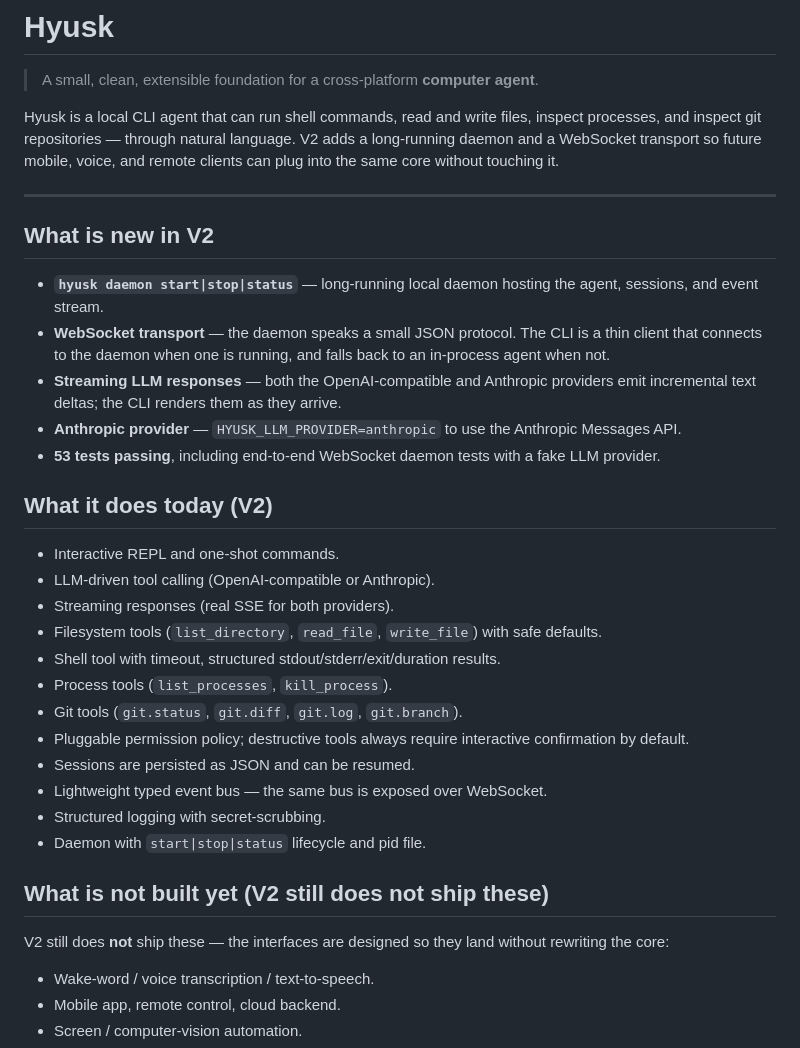
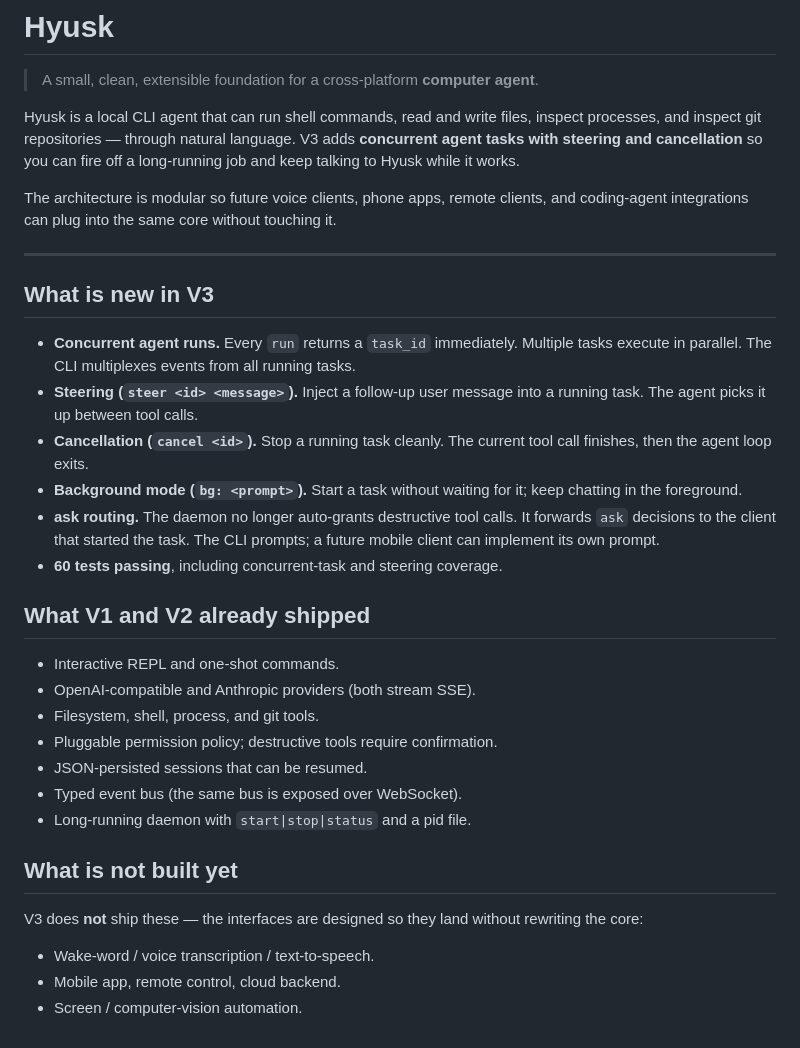
Before and after one commit to devbulchandani/hyusk, a Markdown page: README.md, the part around one of its changes. Drawn GitHub-style.

Commit message:
docs: document V3 (concurrent tasks, steering, ask routing)

```diff
--- a/README.md
+++ b/README.md
@@ -3,48 +3,46 @@
 > A small, clean, extensible foundation for a cross-platform **computer agent**.
 
 Hyusk is a local CLI agent that can run shell commands, read and write files,
-inspect processes, and inspect git repositories — through natural language. V2
-adds a long-running daemon and a WebSocket transport so future mobile, voice,
-and remote clients can plug into the same core without touching it.
+inspect processes, and inspect git repositories — through natural language. V3
+adds **concurrent agent tasks with steering and cancellation** so you can
+fire off a long-running job and keep talking to Hyusk while it works.
+
+The architecture is modular so future voice clients, phone apps, remote
+clients, and coding-agent integrations can plug into the same core without
+touching it.
 
 ---
 
-## What is new in V2
+## What is new in V3
 
-- **`hyusk daemon start|stop|status`** — long-running local daemon hosting
-  the agent, sessions, and event stream.
-- **WebSocket transport** — the daemon speaks a small JSON protocol. The CLI
-  is a thin client that connects to the daemon when one is running, and
-  falls back to an in-process agent when not.
-- **Streaming LLM responses** — both the OpenAI-compatible and Anthropic
-  providers emit incremental text deltas; the CLI renders them as they
-  arrive.
-- **Anthropic provider** — `HYUSK_LLM_PROVIDER=anthropic` to use the
-  Anthropic Messages API.
-- **53 tests passing**, including end-to-end WebSocket daemon tests with a
-  fake LLM provider.
+- **Concurrent agent runs.** Every `run` returns a `task_id` immediately.
+  Multiple tasks execute in parallel. The CLI multiplexes events from all
+  running tasks.
+- **Steering (`steer <id> <message>`).** Inject a follow-up user message
+  into a running task. The agent picks it up between tool calls.
+- **Cancellation (`cancel <id>`).** Stop a running task cleanly. The current
+  tool call finishes, then the agent loop exits.
+- **Background mode (`bg: <prompt>`).** Start a task without waiting for
+  it; keep chatting in the foreground.
+- **ask routing.** The daemon no longer auto-grants destructive tool calls.
+  It forwards `ask` decisions to the client that started the task. The CLI
+  prompts; a future mobile client can implement its own prompt.
+- **60 tests passing**, including concurrent-task and steering coverage.
 
-## What it does today (V2)
+## What V1 and V2 already shipped
 
 - Interactive REPL and one-shot commands.
-- LLM-driven tool calling (OpenAI-compatible or Anthropic).
-- Streaming responses (real SSE for both providers).
-- Filesystem tools (`list_directory`, `read_file`, `write_file`) with safe
-  defaults.
-- Shell tool with timeout, structured stdout/stderr/exit/duration results.
-- Process tools (`list_processes`, `kill_process`).
-- Git tools (`git.status`, `git.diff`, `git.log`, `git.branch`).
-- Pluggable permission policy; destructive tools always require
-  interactive confirmation by default.
-- Sessions are persisted as JSON and can be resumed.
-- Lightweight typed event bus — the same bus is exposed over WebSocket.
-- Structured logging with secret-scrubbing.
-- Daemon with `start|stop|status` lifecycle and pid file.
+- OpenAI-compatible and Anthropic providers (both stream SSE).
+- Filesystem, shell, process, and git tools.
+- Pluggable permission policy; destructive tools require confirmation.
+- JSON-persisted sessions that can be resumed.
+- Typed event bus (the same bus is exposed over WebSocket).
+- Long-running daemon with `start|stop|status` and a pid file.
 
-## What is **not** built yet (V2 still does not ship these)
+## What is **not** built yet
 
-V2 still does **not** ship these — the interfaces are designed so they
-land without rewriting the core:
+V3 does **not** ship these — the interfaces are designed so they land
+without rewriting the core:
 
 - Wake-word / voice transcription / text-to-speech.
 - Mobile app, remote control, cloud backend.
```
Also changed, not shown: other parts of README.md (+73 -93 lines), docs/architecture.md (+125 -156 lines).
